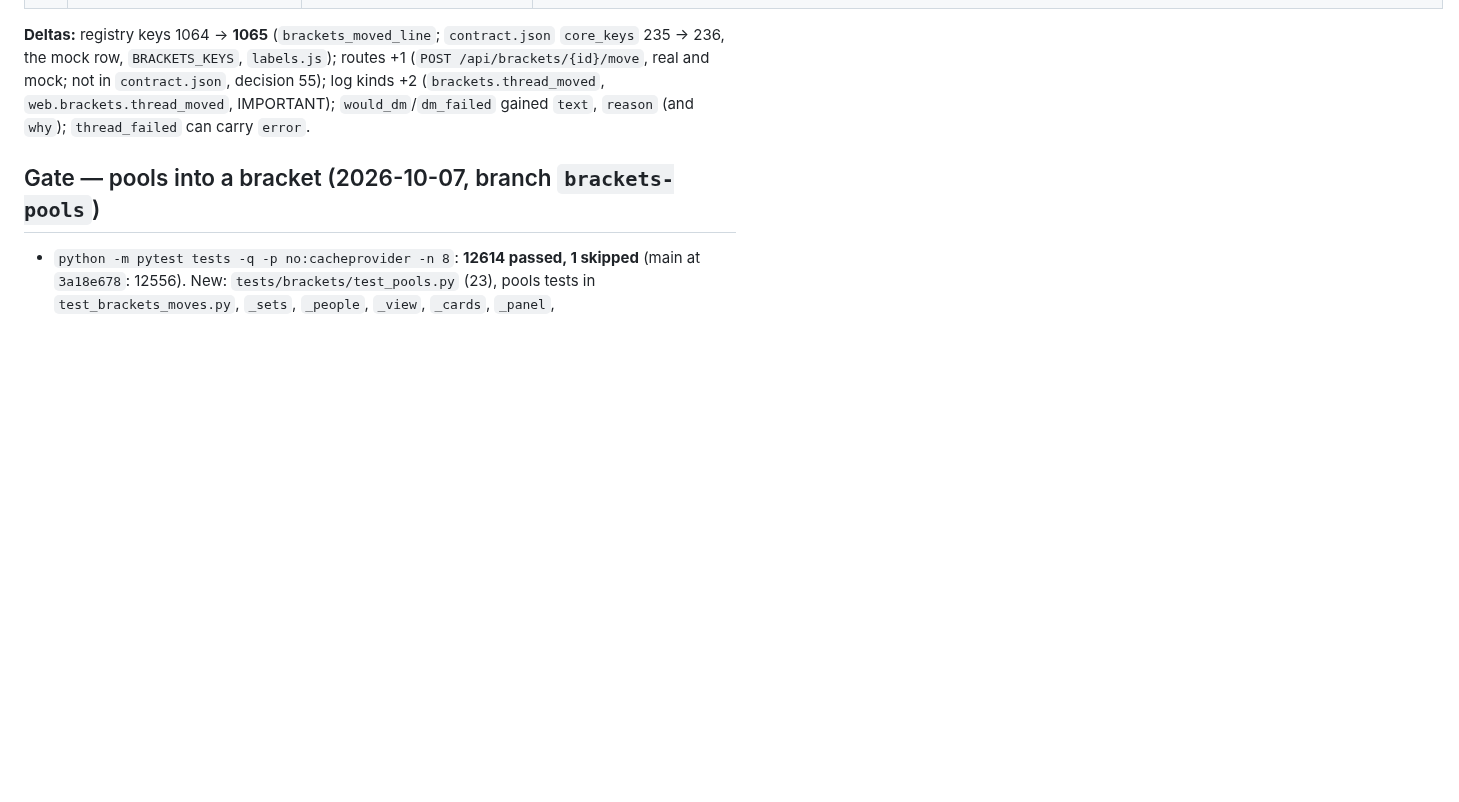
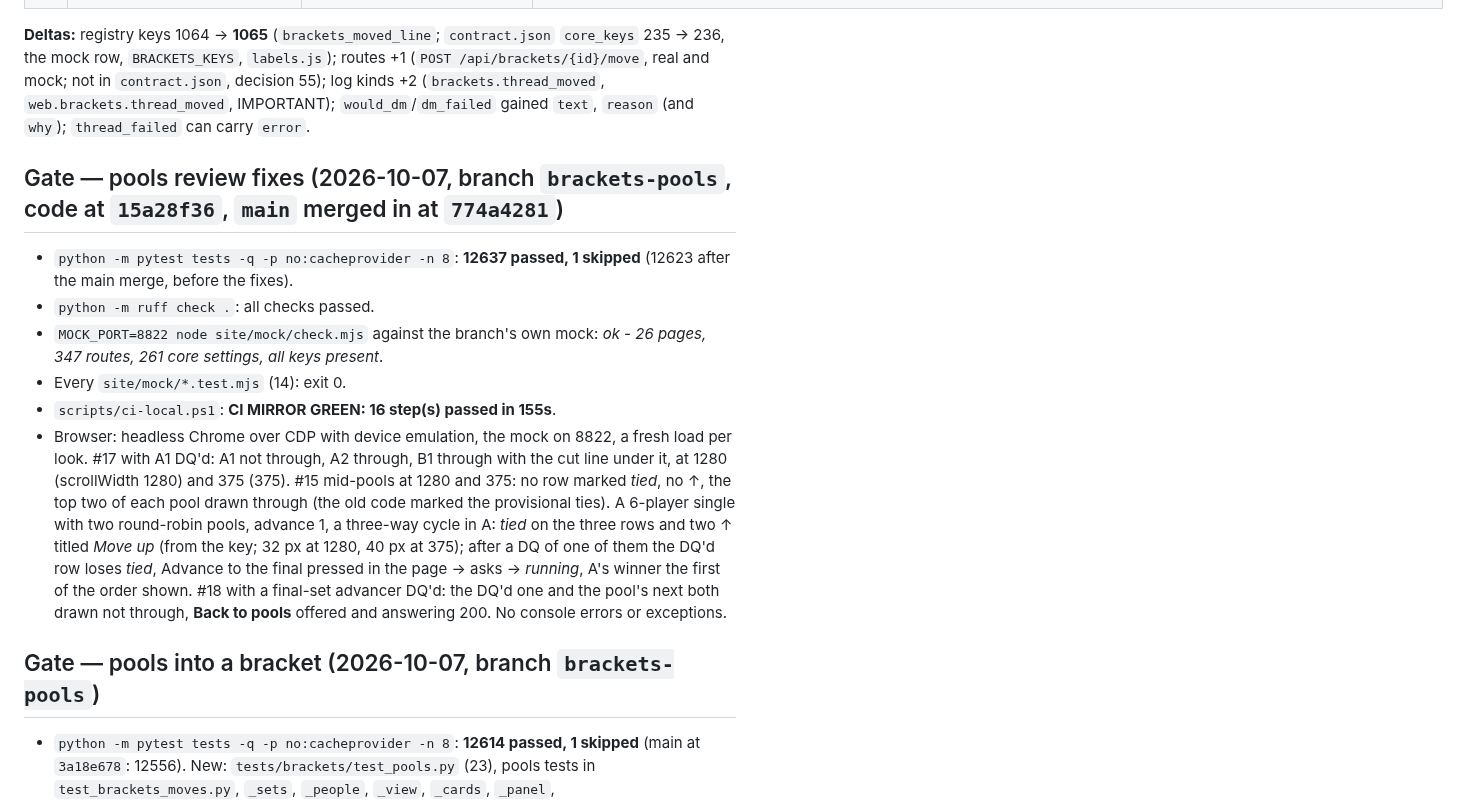
Before and after one commit to skymitch9/black-bloc, a Markdown page: docs/info/brackets-design.md, the part around one of its changes. GitHub-like rendering; blank space fills up the shorter version.

Commit message:
Docs: pools review fixes - the gate and what was not verified
Co-Authored-By: Claude Opus 5.5 <noreply@anthropic.com>
Claude-Session: https://claude.ai/code/session_01NokCnnGLfxMPDYDLRsEDUP

```diff
--- a/docs/info/brackets-design.md
+++ b/docs/info/brackets-design.md
@@ -1125,6 +1125,24 @@ watched fail).
 decision 55); log kinds +2 (`brackets.thread_moved`, `web.brackets.thread_moved`, IMPORTANT); `would_dm`/`dm_failed`
 gained `text`, `reason` (and `why`); `thread_failed` can carry `error`.
 
+## Gate — pools review fixes (2026-10-07, branch `brackets-pools`, code at `15a28f36`, `main` merged in at `774a4281`)
+
+- `python -m pytest tests -q -p no:cacheprovider -n 8`: **12637 passed, 1 skipped** (12623 after the main merge, before
+  the fixes).
+- `python -m ruff check .`: all checks passed.
+- `MOCK_PORT=8822 node site/mock/check.mjs` against the branch's own mock: *ok - 26 pages, 347 routes, 261 core settings,
+  all keys present*.
+- Every `site/mock/*.test.mjs` (14): exit 0.
+- `scripts/ci-local.ps1`: **CI MIRROR GREEN: 16 step(s) passed in 155s**.
+- Browser: headless Chrome over CDP with device emulation, the mock on 8822, a fresh load per look. #17 with A1 DQ'd:
+  A1 not through, A2 through, B1 through with the cut line under it, at 1280 (scrollWidth 1280) and 375 (375). #15
+  mid-pools at 1280 and 375: no row marked *tied*, no ↑, the top two of each pool drawn through (the old code marked the
+  provisional ties). A 6-player single with two round-robin pools, advance 1, a three-way cycle in A: *tied* on the three
+  rows and two ↑ titled *Move up* (from the key; 32 px at 1280, 40 px at 375); after a DQ of one of them the DQ'd row
+  loses *tied*, Advance to the final pressed in the page → asks → *running*, A's winner the first of the order shown.
+  #18 with a final-set advancer DQ'd: the DQ'd one and the pool's next both drawn not through, **Back to pools**
+  offered and answering 200. No console errors or exceptions.
+
 ## Gate — pools into a bracket (2026-10-07, branch `brackets-pools`)
 
 - `python -m pytest tests -q -p no:cacheprovider -n 8`: **12614 passed, 1 skipped** (main at `3a18e678`: 12556). New:
```
Also changed, not shown: other parts of docs/info/brackets-design.md (+12 -0 lines).
